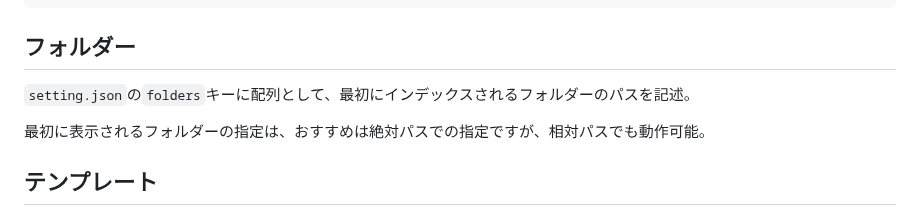
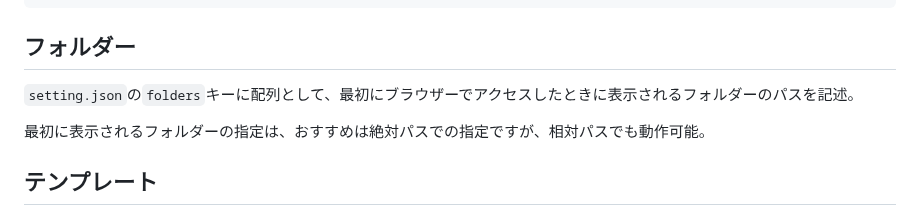
Before and after one commit to Tomohide-Kebukawa/Folder-Web-Sarver, a Markdown page: README.jp.md, the part around the change. Drawn GitHub-style.

```diff
--- a/README.jp.md
+++ b/README.jp.md
@@ -59,7 +59,7 @@ setting.jsonの例
 
 ## フォルダー
 
-`setting.json`の`folders`キーに配列として、最初にインデックスされるフォルダーのパスを記述。
+`setting.json`の`folders`キーに配列として、最初にブラウザーでアクセスしたときに表示されるフォルダーのパスを記述。
 
 最初に表示されるフォルダーの指定は、おすすめは絶対パスでの指定ですが、相対パスでも動作可能。
 
```
